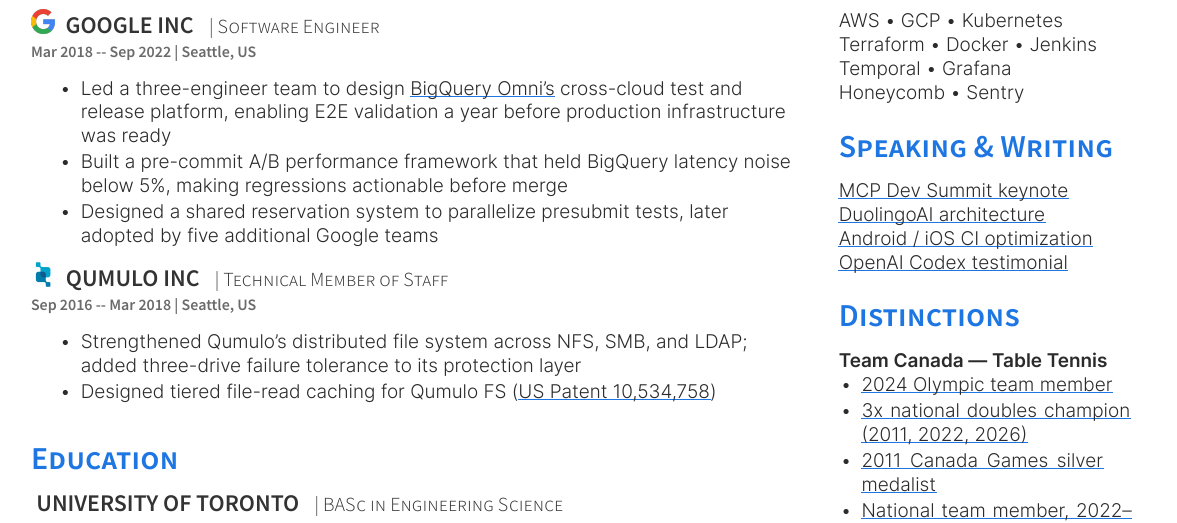
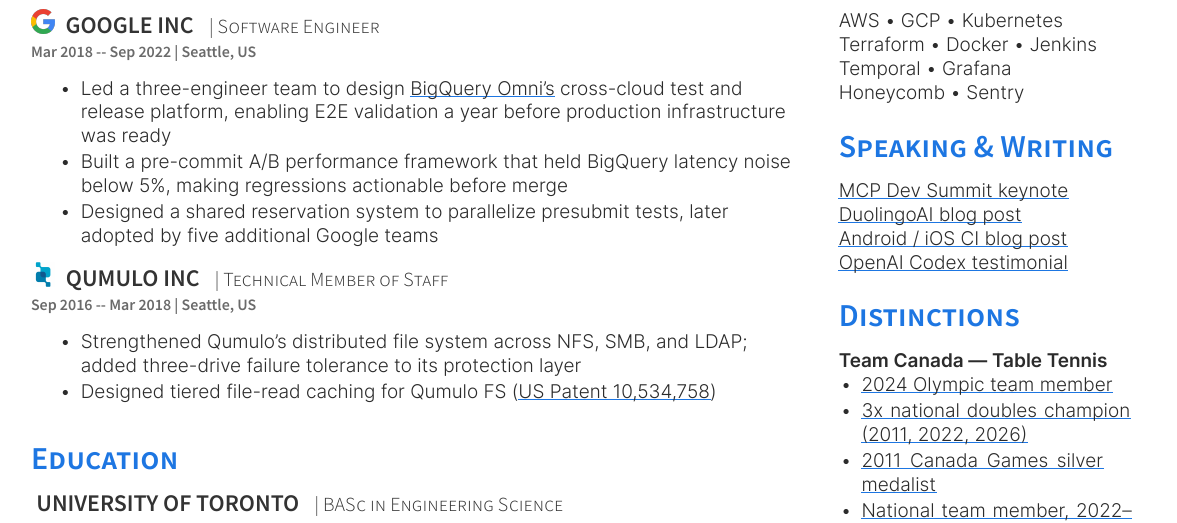
Before and after one commit to tabletenniser/resume_latex, a LaTeX document (src/main.tex): part of the page, cut so that both start at the same text. The pictures show the PDF file src/main.pdf that the author committed with the source.

Commit message:
Clarify resume blog post links

```diff
--- a/src/main.tex
+++ b/src/main.tex
@@ -114,8 +114,8 @@
 
 \section{Speaking \& Writing}
 \href{https://mcpdevsummitna26.sched.com/event/2Hbf5/keynote-duolingos-ai-slackbot-an-enterprise-assistant-with-180+-mcp-tools-aaron-wang-software-engineer-duolingo-inc}{MCP Dev Summit keynote} \\
-\href{https://blog.duolingo.com/aislackbot/}{DuolingoAI architecture} \\
-\href{https://blog.duolingo.com/sped-up-android-ios-builds/}{Android / iOS CI optimization} \\
+\href{https://blog.duolingo.com/aislackbot/}{DuolingoAI blog post} \\
+\href{https://blog.duolingo.com/sped-up-android-ios-builds/}{Android / iOS CI blog post} \\
 \href{https://openai.com/codex}{OpenAI Codex testimonial} \\
 \sectionsep
 
```
Also changed, not shown: src/main.pdf.
